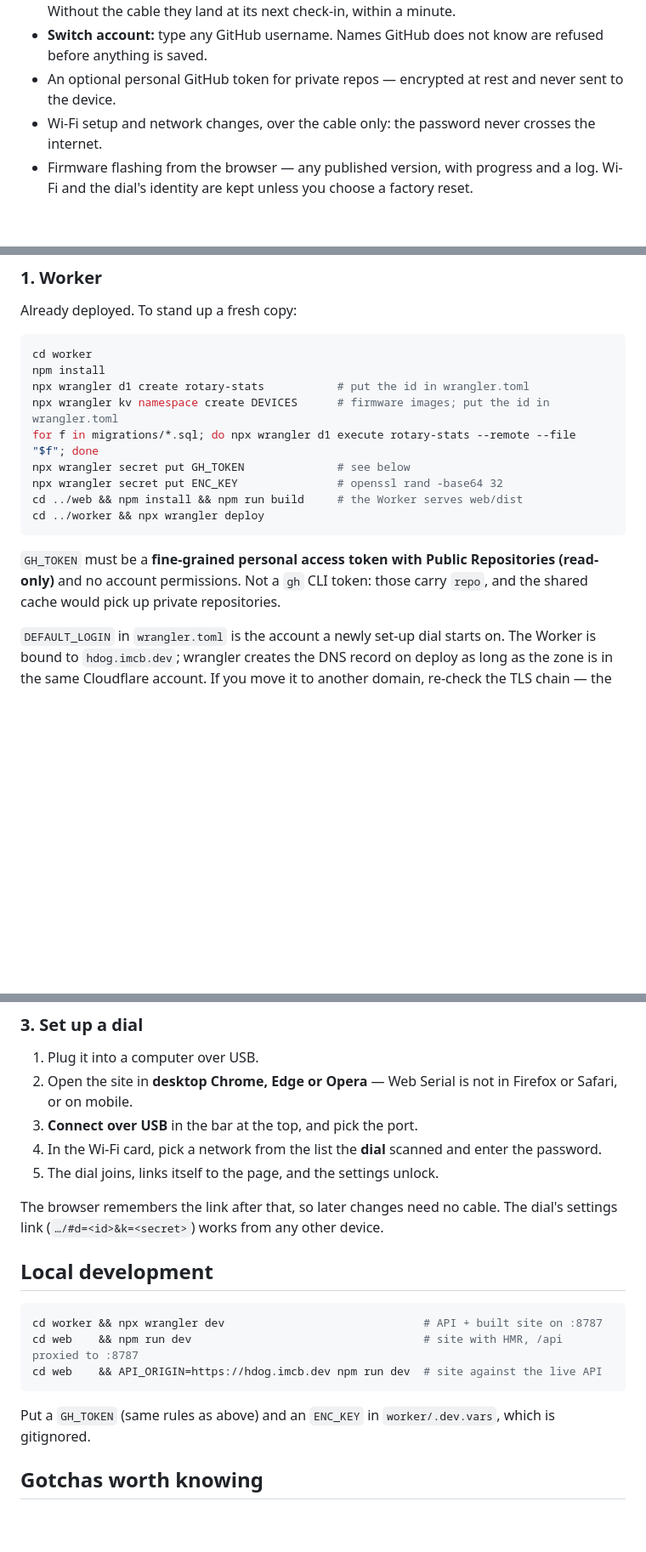
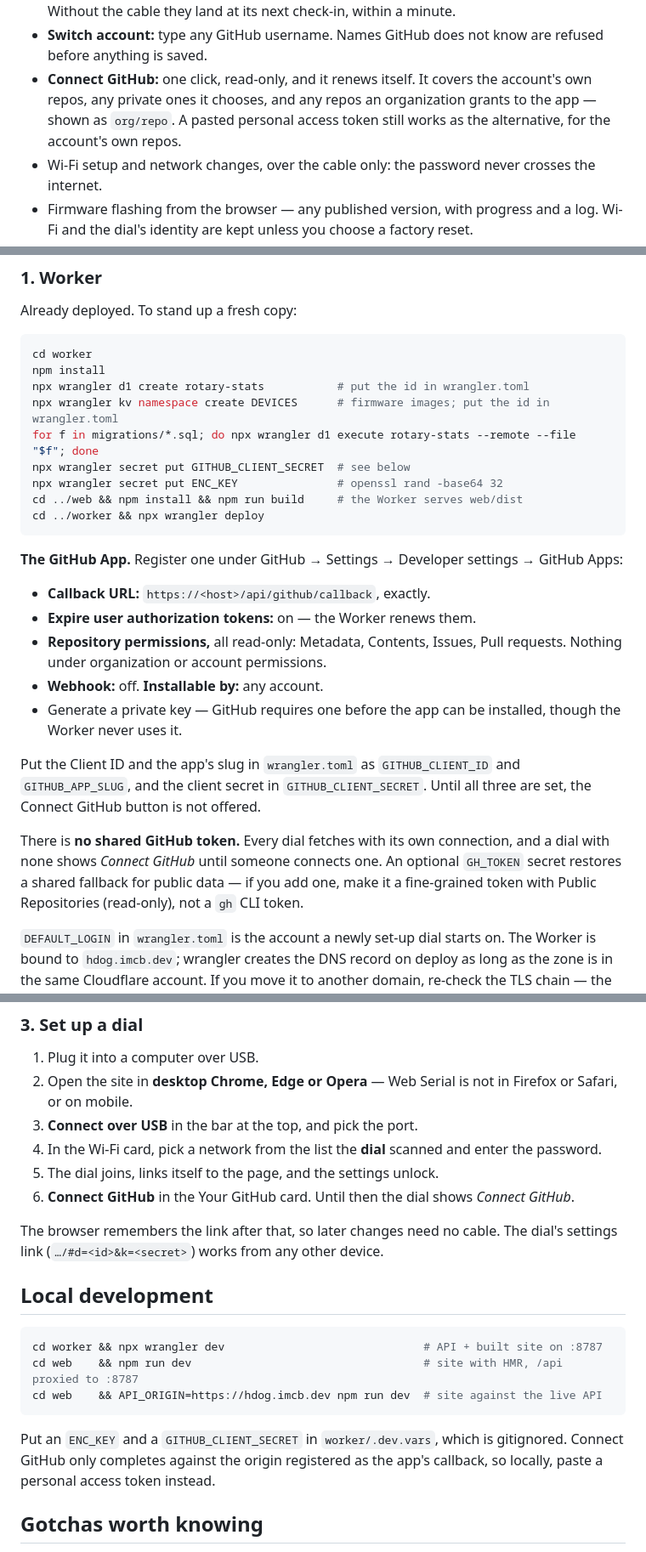
Before and after one commit to SuntzuDragon/rotary-screen-customization, a Markdown page: README.md, 3 parts joined by grey strips. Shown at 85% size. Drawn GitHub-style; blank space fills up the shorter version.

Commit message:
Document Connect GitHub, org repos and running without a shared token

````diff
--- a/README.md
+++ b/README.md
@@ -41,8 +41,10 @@ nothing typed twice.
   minute.
 - **Switch account:** type any GitHub username. Names GitHub does not know are
   refused before anything is saved.
-- An optional personal GitHub token for private repos — encrypted at rest and
-  never sent to the device.
+- **Connect GitHub:** one click, read-only, and it renews itself. It covers the
+  account's own repos, any private ones it chooses, and any repos an
+  organization grants to the app — shown as `org/repo`. A pasted personal access
+  token still works as the alternative, for the account's own repos.
 - Wi-Fi setup and network changes, over the cable only: the password never
   crosses the internet.
 - Firmware flashing from the browser — any published version, with progress and
@@ -93,15 +95,32 @@ npm install
 npx wrangler d1 create rotary-stats           # put the id in wrangler.toml
 npx wrangler kv namespace create DEVICES      # firmware images; put the id in wrangler.toml
 for f in migrations/*.sql; do npx wrangler d1 execute rotary-stats --remote --file "$f"; done
-npx wrangler secret put GH_TOKEN              # see below
+npx wrangler secret put GITHUB_CLIENT_SECRET  # see below
 npx wrangler secret put ENC_KEY               # openssl rand -base64 32
 cd ../web && npm install && npm run build     # the Worker serves web/dist
 cd ../worker && npx wrangler deploy
 ```
 
-`GH_TOKEN` must be a **fine-grained personal access token with Public
-Repositories (read-only)** and no account permissions. Not a `gh` CLI token:
-those carry `repo`, and the shared cache would pick up private repositories.
+**The GitHub App.** Register one under GitHub → Settings → Developer settings →
+GitHub Apps:
+
+- **Callback URL:** `https://<host>/api/github/callback`, exactly.
+- **Expire user authorization tokens:** on — the Worker renews them.
+- **Repository permissions,** all read-only: Metadata, Contents, Issues, Pull
+  requests. Nothing under organization or account permissions.
+- **Webhook:** off. **Installable by:** any account.
+- Generate a private key — GitHub requires one before the app can be installed,
+  though the Worker never uses it.
+
+Put the Client ID and the app's slug in `wrangler.toml` as `GITHUB_CLIENT_ID` and
+`GITHUB_APP_SLUG`, and the client secret in `GITHUB_CLIENT_SECRET`. Until all
+three are set, the Connect GitHub button is not offered.
+
+There is **no shared GitHub token.** Every dial fetches with its own connection,
+and a dial with none shows *Connect GitHub* until someone connects one. An
+optional `GH_TOKEN` secret restores a shared fallback for public data — if you
+add one, make it a fine-grained token with Public Repositories (read-only), not a
+`gh` CLI token.
 
 `DEFAULT_LOGIN` in `wrangler.toml` is the account a newly set-up dial starts on.
 The Worker is bound to `hdog.imcb.dev`; wrangler creates the DNS record on deploy
@@ -147,6 +166,8 @@ for working on the dial's UI without a network round trip.
 4. In the Wi-Fi card, pick a network from the list the **dial** scanned and enter
    the password.
 5. The dial joins, links itself to the page, and the settings unlock.
+6. **Connect GitHub** in the Your GitHub card. Until then the dial shows
+   *Connect GitHub*.
 
 The browser remembers the link after that, so later changes need no cable. The
 dial's settings link (`…/#d=<id>&k=<secret>`) works from any other device.
@@ -159,8 +180,9 @@ cd web    && npm run dev                                   # site with HMR, /api
 cd web    && API_ORIGIN=https://hdog.imcb.dev npm run dev  # site against the live API
 ```
 
-Put a `GH_TOKEN` (same rules as above) and an `ENC_KEY` in `worker/.dev.vars`,
-which is gitignored.
+Put an `ENC_KEY` and a `GITHUB_CLIENT_SECRET` in `worker/.dev.vars`, which is
+gitignored. Connect GitHub only completes against the origin registered as the
+app's callback, so locally, paste a personal access token instead.
 
 ## Gotchas worth knowing
 
````
Also changed, not shown: docs/context.md (+42 -8 lines).
